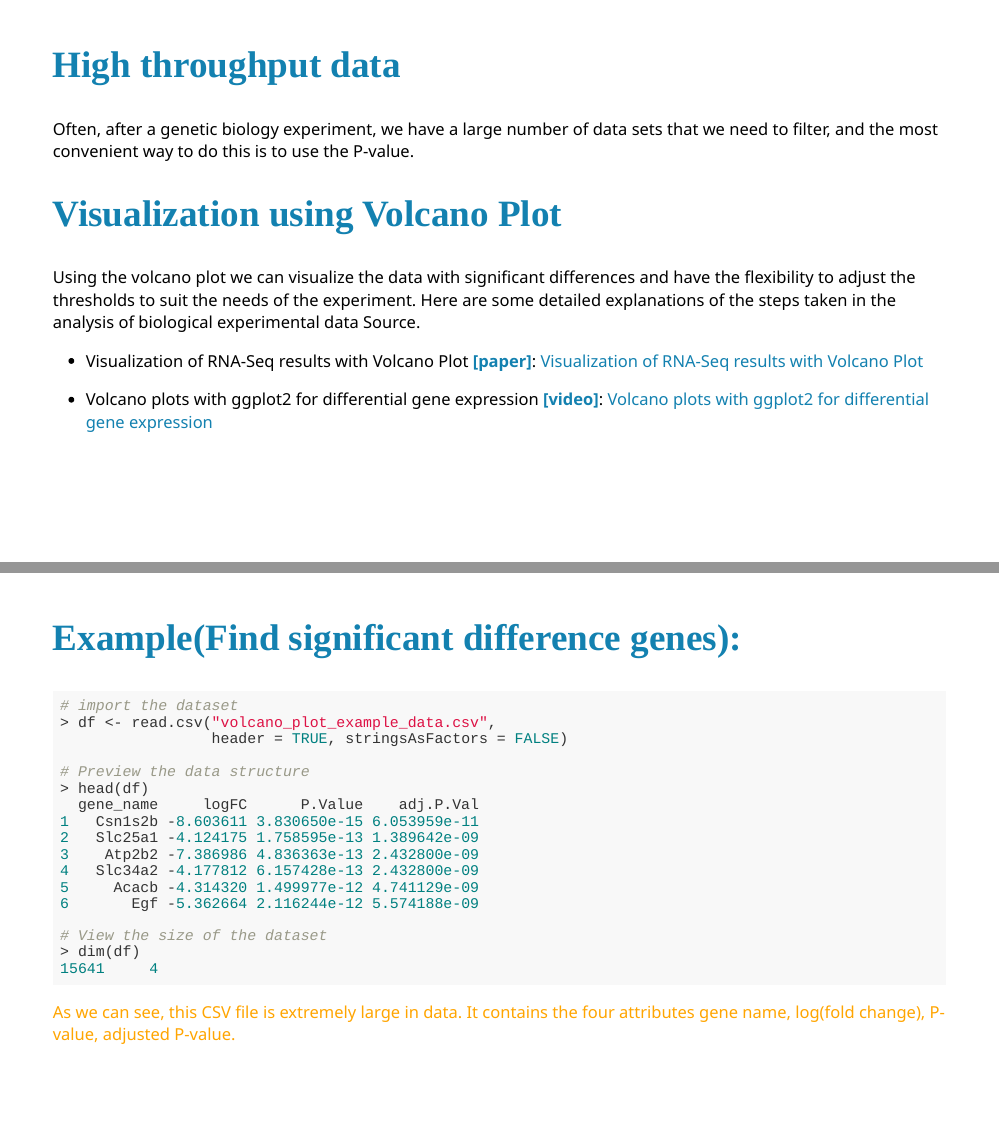
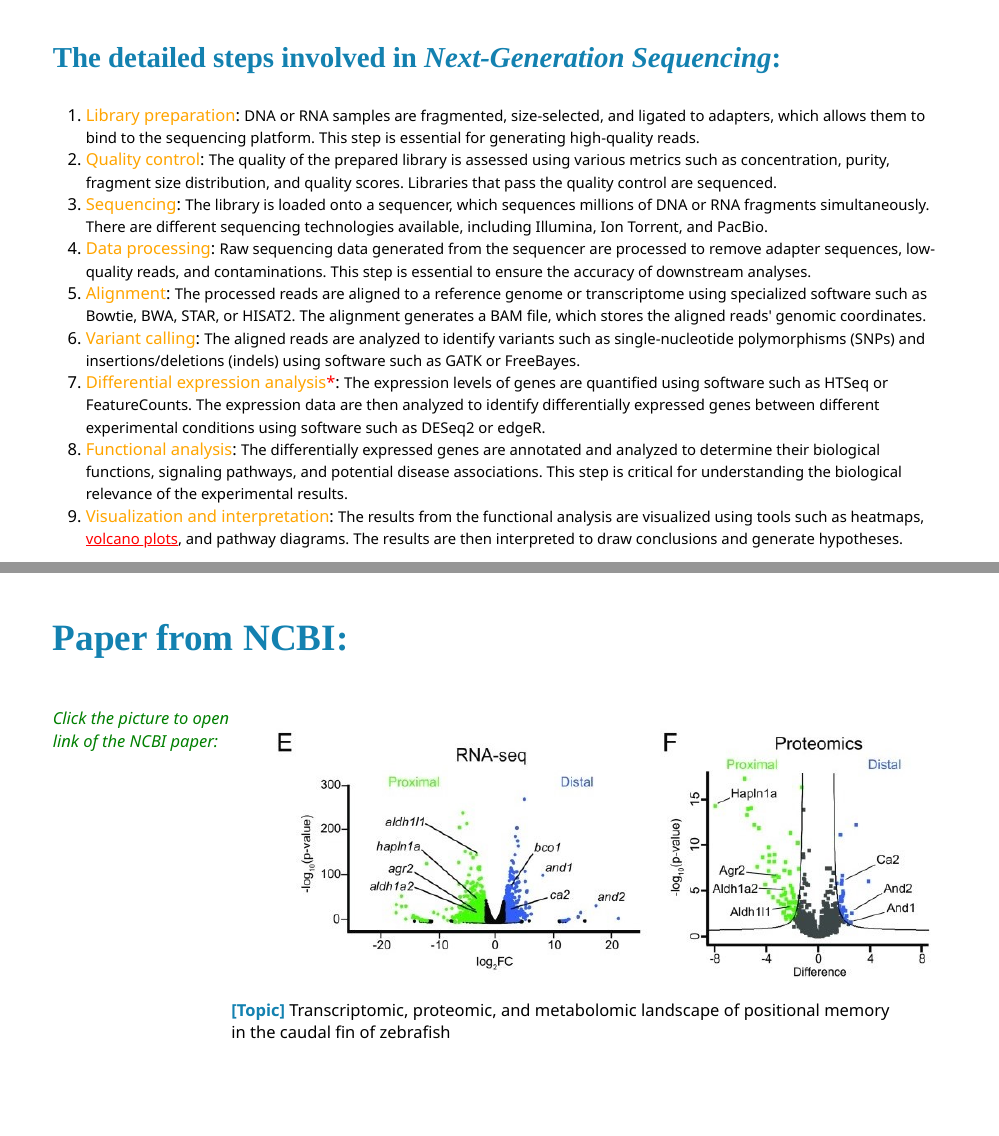
Before and after one commit to cupoftea0315/ENV222-oral-presentation, an R Markdown document (index.Rmd): pages 2 and 3 of 11 before the commit and pages 2 and 3 of 12 after it, joined at a grey line. The pictures show the slides in the output file index.html that the author committed with the source; the slides are laid out offline by our stand-in for remark.js, each with all of its steps uncovered, in fonts that may differ from those the slides ask for, and without slide numbers, shadows or browser add-ons.

Commit message:
Fifth update

````diff
--- a/index.Rmd
+++ b/index.Rmd
@@ -38,6 +38,35 @@ style_duo_accent(
 )
 ```
 
+### The detailed steps involved in *Next-Generation Sequencing*:
+
+1. <font color=Orange>Library preparation</font>: <span style="font-size:18px;">DNA or RNA samples are fragmented, size-selected, and ligated to adapters, which allows them to bind to the sequencing platform. This step is essential for generating high-quality reads.</span>
+2. <font color=Orange>Quality control</font>: <span style="font-size:18px;">The quality of the prepared library is assessed using various metrics such as concentration, purity, fragment size distribution, and quality scores. Libraries that pass the quality control are sequenced.</span>
+3. <font color=Orange>Sequencing</font>: <span style="font-size:18px;">The library is loaded onto a sequencer, which sequences millions of DNA or RNA fragments simultaneously. There are different sequencing technologies available, including Illumina, Ion Torrent, and PacBio.</span>
+4. <font color=Orange>Data processing</font>: <span style="font-size:18px;">Raw sequencing data generated from the sequencer are processed to remove adapter sequences, low-quality reads, and contaminations. This step is essential to ensure the accuracy of downstream analyses.</span>
+5. <font color=Orange>Alignment</font>: <span style="font-size:18px;">The processed reads are aligned to a reference genome or transcriptome using specialized software such as Bowtie, BWA, STAR, or HISAT2. The alignment generates a BAM file, which stores the aligned reads' genomic coordinates.</span>
+6. <font color=Orange>Variant calling</font>: <span style="font-size:18px;">The aligned reads are analyzed to identify variants such as single-nucleotide polymorphisms (SNPs) and insertions/deletions (indels) using software such as GATK or FreeBayes.</span>
+7. <font color=Orange>Differential expression analysis</font><font color=Red>*</font>: <span style="font-size:18px;">The expression levels of genes are quantified using software such as HTSeq or FeatureCounts. The expression data are then analyzed to identify differentially expressed genes between different experimental conditions using software such as DESeq2 or edgeR.</span>
+8. <font color=Orange>Functional analysis</font>: <span style="font-size:18px;">The differentially expressed genes are annotated and analyzed to determine their biological functions, signaling pathways, and potential disease associations. This step is critical for understanding the biological relevance of the experimental results.</span>
+9. <font color=Orange>Visualization and interpretation</font>: <span style="font-size:18px;">The results from the functional analysis are visualized using tools such as heatmaps, <font color=Red><u>volcano plots</u></font>, and pathway diagrams. The results are then interpreted to draw conclusions and generate hypotheses.</span>
+
+---
+
+## Paper from NCBI:
+
+.left-column[
+*<font color=green>Click the picture to open link of the NCBI paper:</font>*
+]
+
+.right-column[
+[![<ENV222> The wide visalization of science paper which was uesd volcano plot.](images/pnas-1620755114fig01.jpg)](https://pubmed.ncbi.nlm.nih.gov/28096348/)
+]
+
+**[Topic]** Transcriptomic, proteomic, and metabolomic landscape of positional memory <br>
+            in the caudal fin of zebrafish
+
+---
+
 ## High throughput data
 Often, after a genetic biology experiment, we have a large number of data sets that we need to filter, and the most convenient way to do this is to use the P-value.
 
@@ -72,7 +117,7 @@ Using the volcano plot we can visualize the data with significant differences an
 15641     4
 ```
 
-<font color=Orange>As we can see, this CSV file is extremely large in data. It contains the four attributes gene name, log(fold change), P-value, adjusted P-value.</font>
+<font color=Orange>This CSV file is extremely large in data. It contains the four attributes gene name, log(fold change), P-value, adjusted P-value.</font>
 
 ---
 
````
Also changed, not shown: images/R-volcano-plot.png (added), images/pnas-1620755114fig01.jpg (added), index.html, index.Rmd (50 more changed lines).
